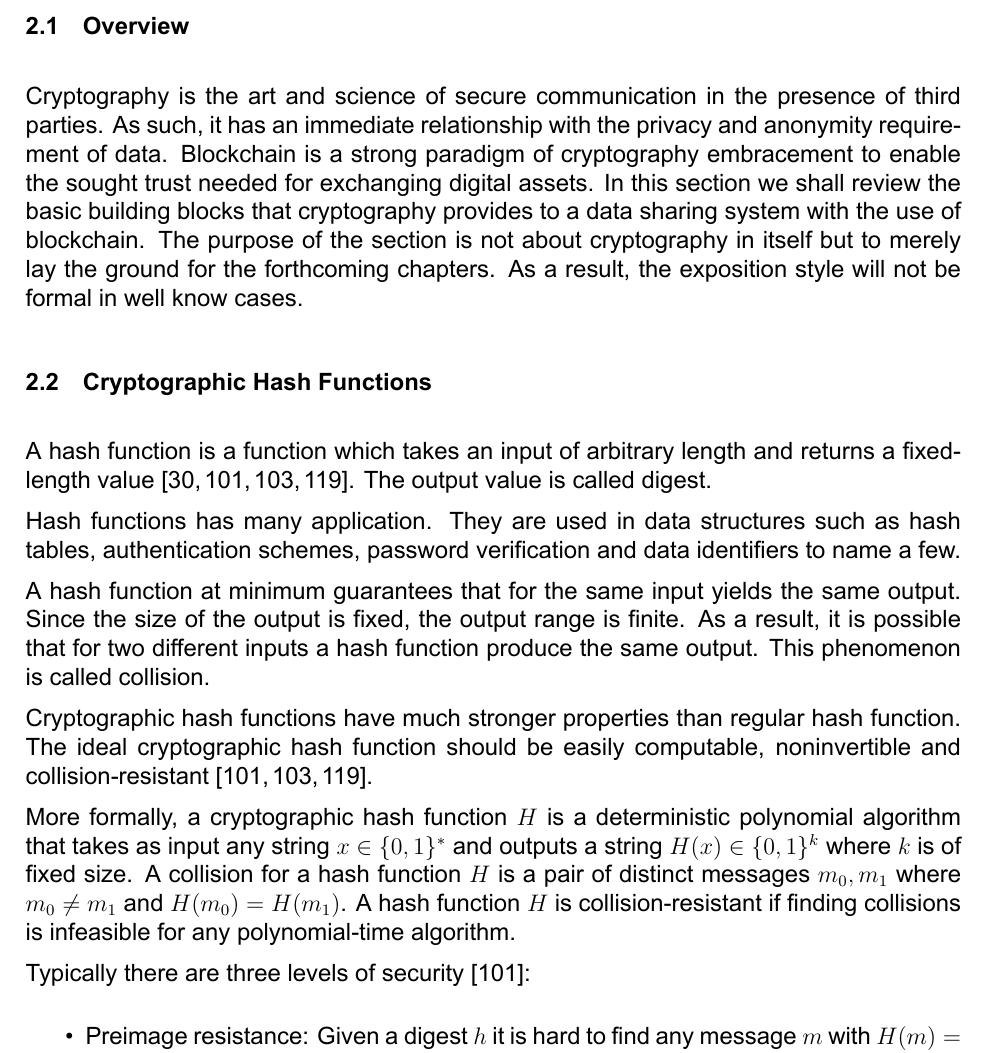
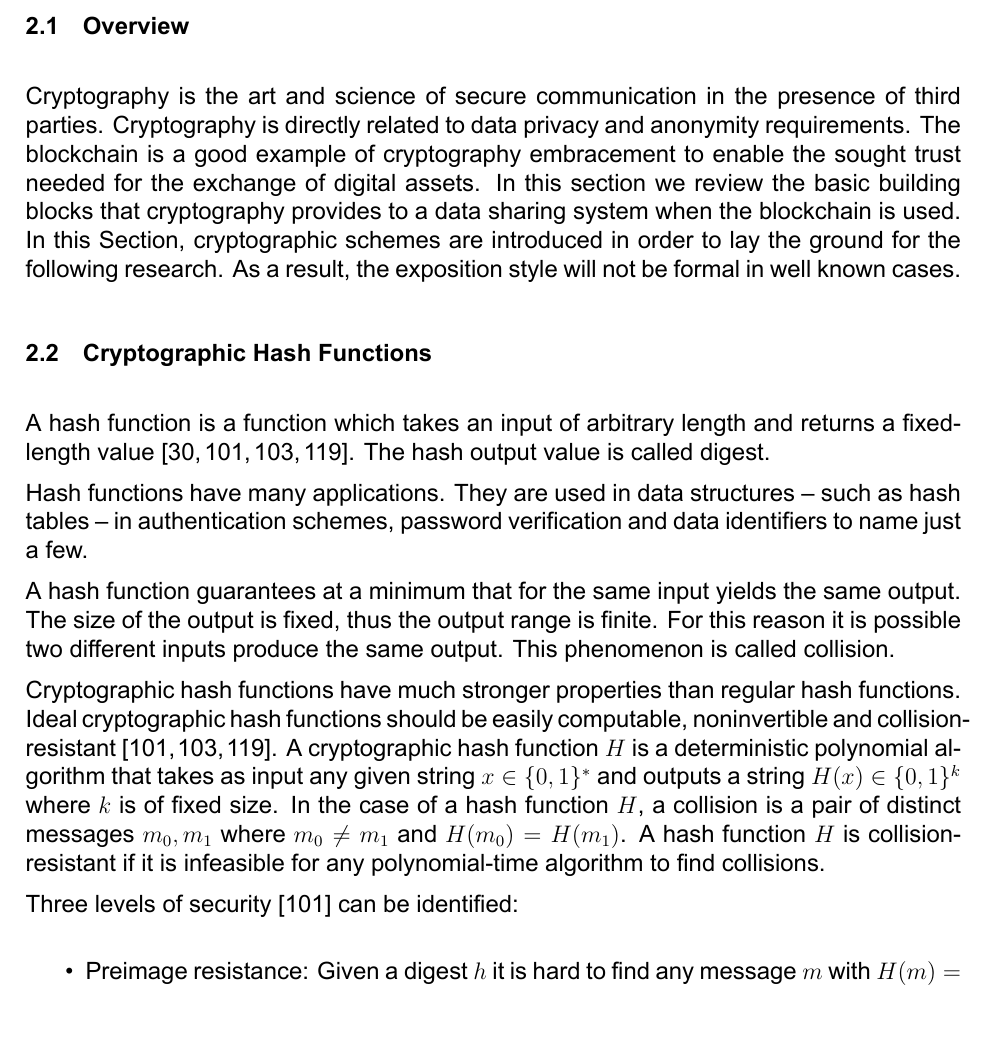
Before and after one commit to cnasikas/thesis, a LaTeX thesis (thesis.tex, which reads chapters/preliminaries.tex): part of page 16 of 112, cut so that both start at the same text, the shorter picture padded with empty space. Compiled offline with XeLaTeX.

Commit message:
Improve overview of chapter 2

```diff
--- a/chapters/preliminaries.tex
+++ b/chapters/preliminaries.tex
@@ -5,22 +5,20 @@
 \section{Overview}
 \label{preliminaries:overview}
 
-Cryptography is the art and science of secure communication in the presence of third parties. As such, it has an immediate relationship with the privacy and anonymity requirement of data. Blockchain is a strong paradigm of cryptography embracement to enable the sought trust needed for exchanging digital assets. In this section we shall review the basic building blocks that cryptography provides to a data sharing system with the use of blockchain. The purpose of the section is not about cryptography in itself but to merely lay the ground for the forthcoming chapters. As a result, the exposition style will not be formal in well know cases.
+Cryptography is the art and science of secure communication in the presence of third parties. Cryptography is directly related to data privacy and anonymity requirements. The blockchain is a good example of cryptography embracement to enable the sought trust needed for the exchange of digital assets. In this section we review the basic building blocks that cryptography provides to a data sharing system when the blockchain is used. In this Section, cryptographic schemes are introduced in order to lay the ground for the following research. As a result, the exposition style will not be formal in well known cases.
 
 \section{Cryptographic Hash Functions}
 \label{preliminaries:hash}
 
-A hash function is a function which takes an input of arbitrary length and returns a fixed-length value~\cite{crypto_101,boneh_crypto,kiagias:crypto,Katz:2014:IMC:2700550}. The output value is called digest.
+A hash function is a function which takes an input of arbitrary length and returns a fixed-length value~\cite{crypto_101,boneh_crypto,kiagias:crypto,Katz:2014:IMC:2700550}. The hash output value is called digest.
 
-Hash functions has many application. They are used in data structures such as hash tables, authentication schemes, password verification and data identifiers to name a few.
+Hash functions have many applications. They are used in data structures -- such as hash tables -- in authentication schemes, password verification and data identifiers to name just a few.
 
-A hash function at minimum guarantees that for the same input yields the same output. Since the size of the output is fixed, the output range is finite. As a result, it is possible that for two different inputs a hash function produce the same output. This phenomenon is called collision.
+A hash function guarantees at a minimum that for the same input yields the same output. The size of the output is fixed, thus the output range is finite. For this reason it is possible two different inputs produce the same output. This phenomenon is called collision.
 
-Cryptographic hash functions have much stronger properties than regular hash function. The ideal cryptographic hash function should be easily computable, noninvertible and collision-resistant~\cite{Katz:2014:IMC:2700550, kiagias:crypto, crypto_101}.
+Cryptographic hash functions have much stronger properties than regular hash functions. Ideal cryptographic hash functions should be easily computable, noninvertible and collision-resistant~\cite{Katz:2014:IMC:2700550, kiagias:crypto, crypto_101}. A cryptographic hash function $H$ is a deterministic polynomial algorithm that takes as input any given string $x \in \{0, 1\}^{*}$ and outputs a string $H(x) \in \{0, 1\}^{k}$ where $k$ is of fixed size. In the case of a hash function $H$, a collision is a pair of distinct messages $m_0, m_1$ where $m_0 \neq m_1$ and $H(m_0) = H(m_1)$. A hash function $H$ is collision-resistant if it is infeasible for any polynomial-time algorithm to find collisions.
 
-More formally, a cryptographic hash function $H$ is a deterministic polynomial algorithm that takes as input any string $x \in \{0, 1\}^{*}$ and outputs a string $H(x) \in \{0, 1\}^{k}$ where $k$ is of fixed size. A collision for a hash function $H$ is a pair of distinct messages $m_0, m_1$ where $m_0 \neq m_1$ and $H(m_0) = H(m_1)$. A hash function $H$ is collision-resistant if finding collisions is infeasible for any polynomial-time algorithm.
-
-Typically there are three levels of security~\cite{Katz:2014:IMC:2700550}:
+Three levels of security~\cite{Katz:2014:IMC:2700550} can be identified:
 
 \begin{itemize}
   \item Preimage resistance: Given a digest $h$ it is hard to find any message $m$ with $H(m) = h$
```
